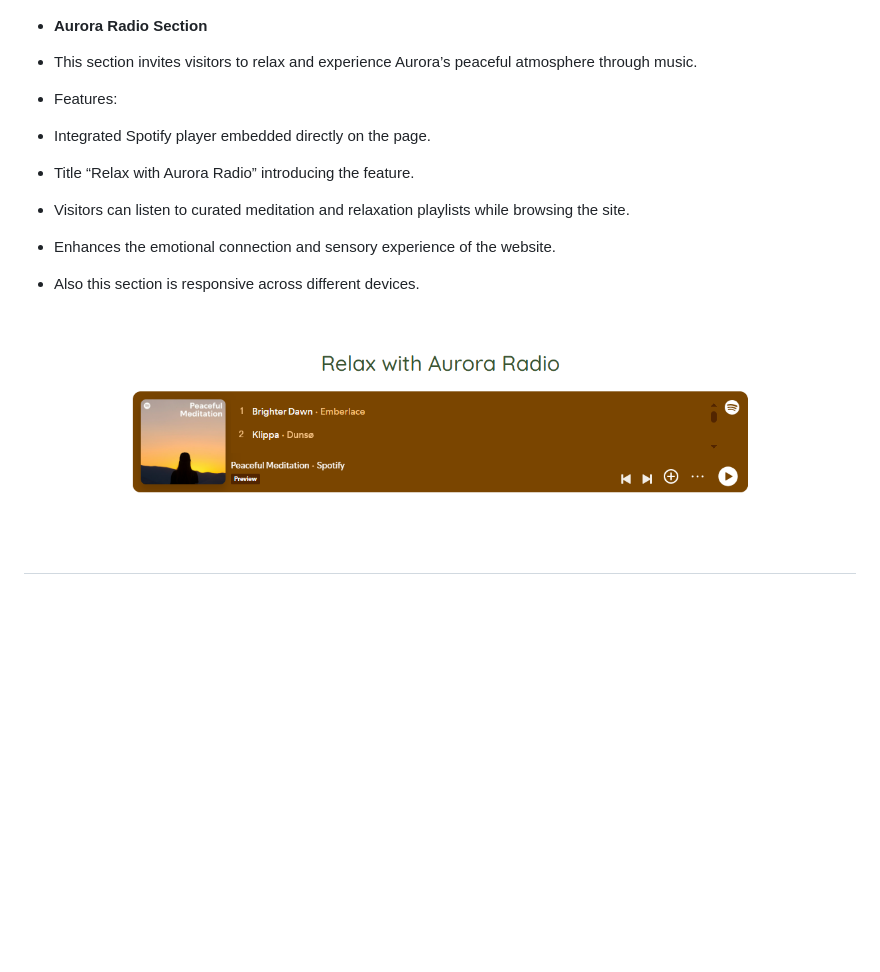
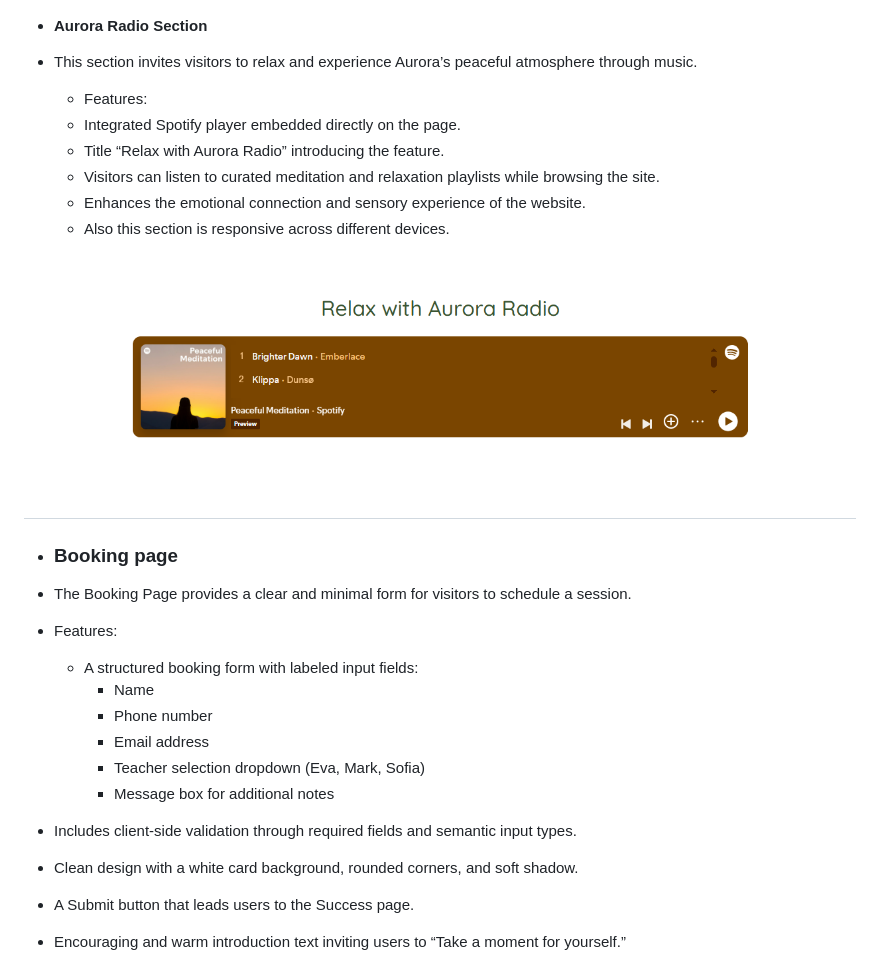
Before and after one commit to liepinaievaa-maker/meditate-with-aurora, a Markdown page: README.md, the part around the change printed below. GitHub-like rendering; blank space fills up the shorter version.

Commit message:
Add success page and booking page for read me

```diff
--- a/README.md
+++ b/README.md
@@ -133,12 +133,29 @@ The site can be accessed by this [link](https://liepinaievaa-maker.github.io/med
 + #### Aurora Radio Section
 
 + This section invites visitors to relax and experience Aurora’s peaceful atmosphere through music.
- + Features:
-  + Integrated Spotify player embedded directly on the page.
-  + Title “Relax with Aurora Radio” introducing the feature.
-  + Visitors can listen to curated meditation and relaxation playlists while browsing the site.
-  + Enhances the emotional connection and sensory experience of the website.
-  + Also this section is responsive across different devices.
+  + Features:
+   + Integrated Spotify player embedded directly on the page.
+   + Title “Relax with Aurora Radio” introducing the feature.
+   + Visitors can listen to curated meditation and relaxation playlists while browsing the site.
+   + Enhances the emotional connection and sensory experience of the website.
+   + Also this section is responsive across different devices.
 
 ![Radio section](documentation/radio.PNG)
 ---
+
++ ### Booking page
+
++ The Booking Page provides a clear and minimal form for visitors to schedule a session.
+
+ + Features:
+   + A structured booking form with labeled input fields:
+     + Name
+     + Phone number
+     + Email address
+     + Teacher selection dropdown (Eva, Mark, Sofia)
+     + Message box for additional notes
+  + Includes client-side validation through required fields and semantic input types.
+  + Clean design with a white card background, rounded corners, and soft shadow.
+  + A Submit button that leads users to the Success page.
+  + Encouraging and warm introduction text inviting users to “Take a moment for yourself.”
+
```
Also changed, not shown: other parts of README.md (+15 -1 lines), documentation/booking.PNG (added), documentation/success.PNG (added).
